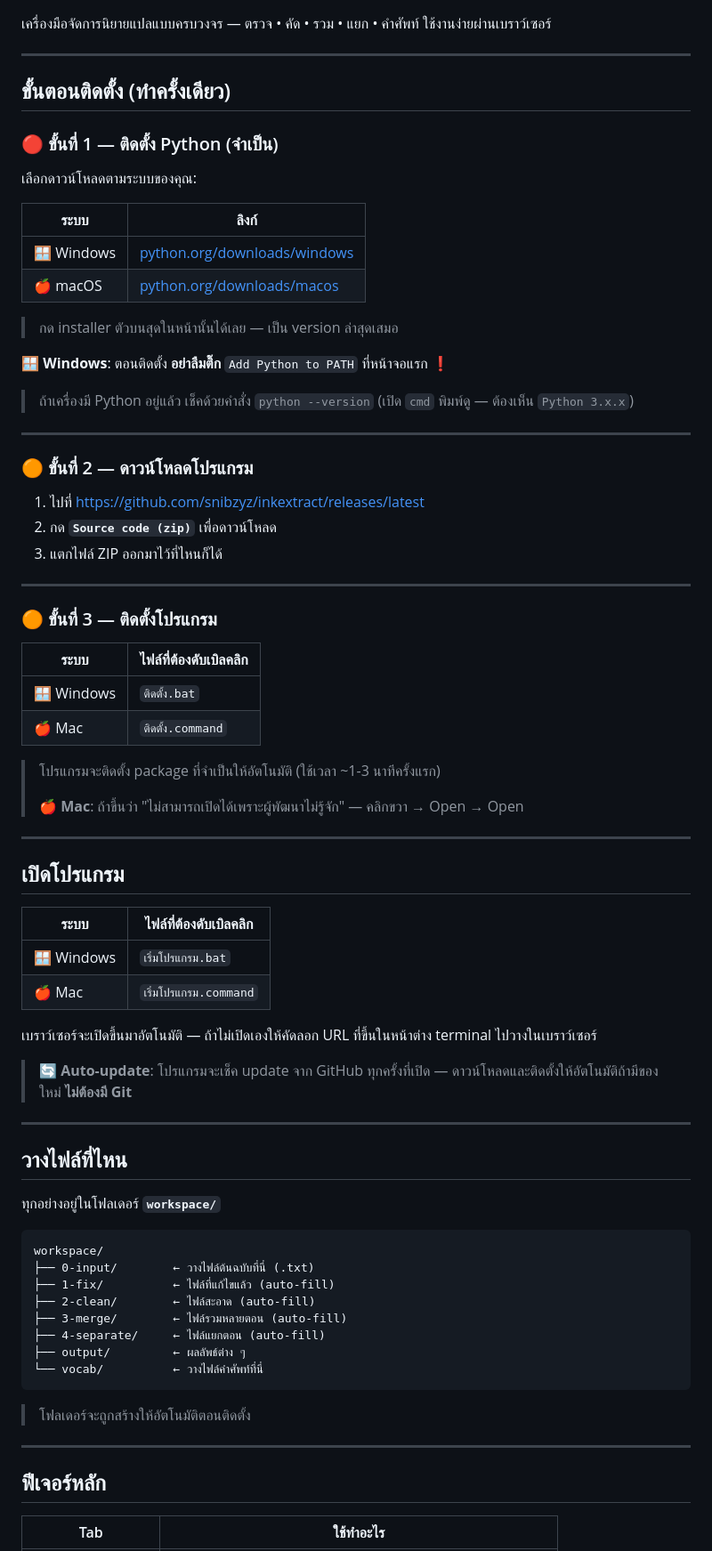
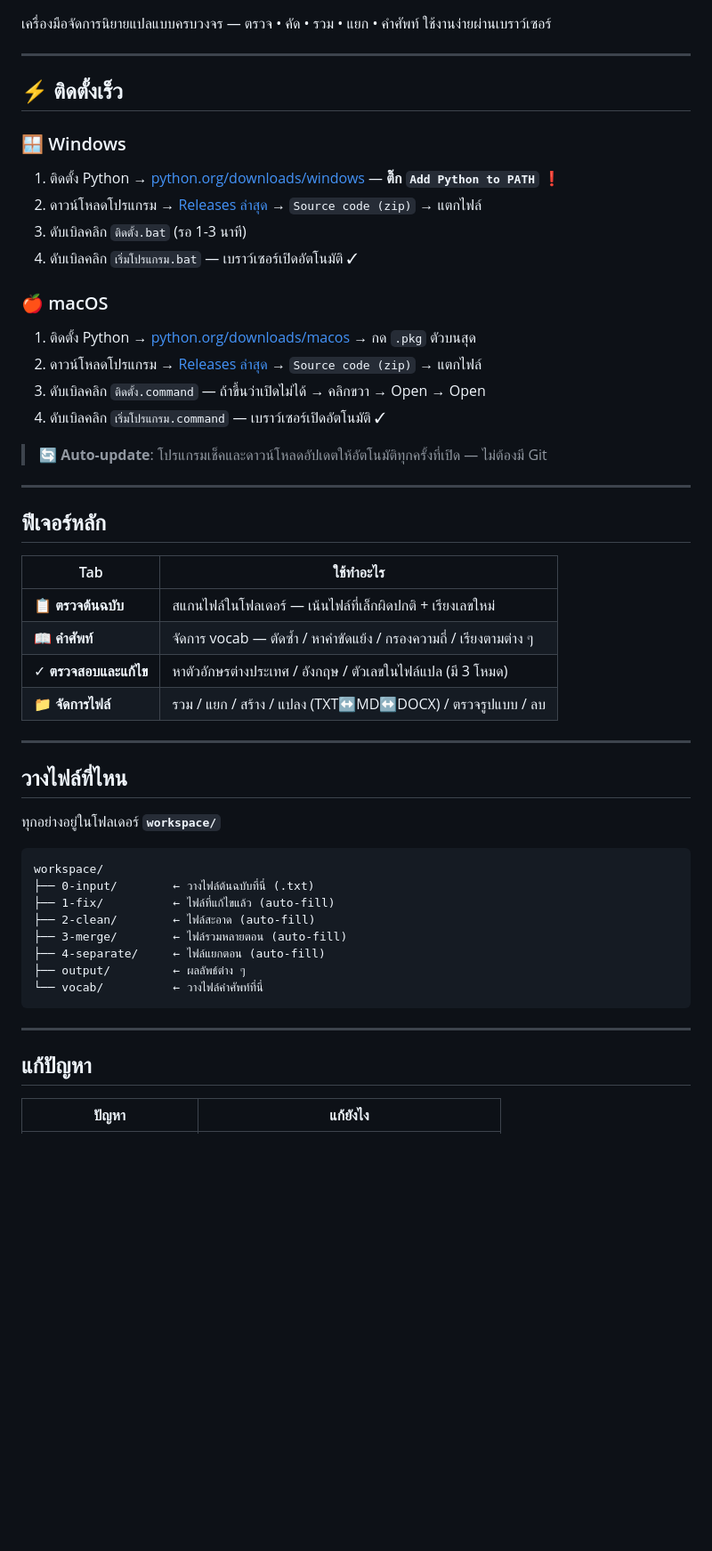
Before and after one commit to snibzyz/inkextract, a Markdown page: README.md, the part around one of its changes. Shown at 89% size. GitHub-like rendering; blank space fills up the shorter version.

Commit message:
README: restructure with Quick Install section at top for Win/Mac
Co-Authored-By: Claude Sonnet 4.6 <noreply@anthropic.com>

````diff
--- a/README.md
+++ b/README.md
@@ -5,57 +5,34 @@
 
 ---
 
-## ขั้นตอนติดตั้ง (ทำครั้งเดียว)
+## ⚡ ติดตั้งเร็ว
 
-### 🔴 ขั้นที่ 1 — ติดตั้ง Python (จำเป็น)
+### 🪟 Windows
 
-เลือกดาวน์โหลดตามระบบของคุณ:
+1. ติดตั้ง Python → [python.org/downloads/windows](https://www.python.org/downloads/windows/) — **ติ๊ก `Add Python to PATH`** ❗
+2. ดาวน์โหลดโปรแกรม → [Releases ล่าสุด](https://github.com/snibzyz/inkextract/releases/latest) → `Source code (zip)` → แตกไฟล์
+3. ดับเบิลคลิก `ติดตั้ง.bat` (รอ 1-3 นาที)
+4. ดับเบิลคลิก `เริ่มโปรแกรม.bat` — เบราว์เซอร์เปิดอัตโนมัติ ✓
 
-| ระบบ | ลิงก์ |
-|------|-------|
-| 🪟 Windows | [python.org/downloads/windows](https://www.python.org/downloads/windows/) |
-| 🍎 macOS | [python.org/downloads/macos](https://www.python.org/downloads/macos/) |
+### 🍎 macOS
 
-> กด installer ตัวบนสุดในหน้านั้นได้เลย — เป็น version ล่าสุดเสมอ
+1. ติดตั้ง Python → [python.org/downloads/macos](https://www.python.org/downloads/macos/) → กด `.pkg` ตัวบนสุด
+2. ดาวน์โหลดโปรแกรม → [Releases ล่าสุด](https://github.com/snibzyz/inkextract/releases/latest) → `Source code (zip)` → แตกไฟล์
+3. ดับเบิลคลิก `ติดตั้ง.command` — ถ้าขึ้นว่าเปิดไม่ได้ → คลิกขวา → Open → Open
+4. ดับเบิลคลิก `เริ่มโปรแกรม.command` — เบราว์เซอร์เปิดอัตโนมัติ ✓
 
-🪟 **Windows**: ตอนติดตั้ง **อย่าลืมติ๊ก** `Add Python to PATH` ที่หน้าจอแรก ❗
-
-> ถ้าเครื่องมี Python อยู่แล้ว เช็คด้วยคำสั่ง `python --version`
-> (เปิด `cmd` พิมพ์ดู — ต้องเห็น `Python 3.x.x`)
+> 🔄 **Auto-update**: โปรแกรมเช็คและดาวน์โหลดอัปเดตให้อัตโนมัติทุกครั้งที่เปิด — ไม่ต้องมี Git
 
 ---
 
-### 🟠 ขั้นที่ 2 — ดาวน์โหลดโปรแกรม
+## ฟีเจอร์หลัก
 
-1. ไปที่ https://github.com/snibzyz/inkextract/releases/latest
-2. กด **`Source code (zip)`** เพื่อดาวน์โหลด
-3. แตกไฟล์ ZIP ออกมาไว้ที่ไหนก็ได้
-
----
-
-### 🟠 ขั้นที่ 3 — ติดตั้งโปรแกรม
-
-| ระบบ | ไฟล์ที่ต้องดับเบิลคลิก |
-|------|----------------------|
-| 🪟 Windows | `ติดตั้ง.bat` |
-| 🍎 Mac | `ติดตั้ง.command` |
-
-> โปรแกรมจะติดตั้ง package ที่จำเป็นให้อัตโนมัติ (ใช้เวลา ~1-3 นาทีครั้งแรก)
->
-> 🍎 **Mac**: ถ้าขึ้นว่า "ไม่สามารถเปิดได้เพราะผู้พัฒนาไม่รู้จัก" — คลิกขวา → Open → Open
-
----
-
-## เปิดโปรแกรม
-
-| ระบบ | ไฟล์ที่ต้องดับเบิลคลิก |
-|------|----------------------|
-| 🪟 Windows | `เริ่มโปรแกรม.bat` |
-| 🍎 Mac | `เริ่มโปรแกรม.command` |
-
-เบราว์เซอร์จะเปิดขึ้นมาอัตโนมัติ — ถ้าไม่เปิดเองให้คัดลอก URL ที่ขึ้นในหน้าต่าง terminal ไปวางในเบราว์เซอร์
-
-> 🔄 **Auto-update**: โปรแกรมจะเช็ค update จาก GitHub ทุกครั้งที่เปิด — ดาวน์โหลดและติดตั้งให้อัตโนมัติถ้ามีของใหม่ **ไม่ต้องมี Git**
+| Tab | ใช้ทำอะไร |
+|---|---|
+| 📋 **ตรวจต้นฉบับ** | สแกนไฟล์ในโฟลเดอร์ — เน้นไฟล์ที่เล็กผิดปกติ + เรียงเลขใหม่ |
+| 📖 **คำศัพท์** | จัดการ vocab — ตัดซ้ำ / หาคำขัดแย้ง / กรองความถี่ / เรียงตามต่าง ๆ |
+| ✓ **ตรวจสอบและแก้ไข** | หาตัวอักษรต่างประเทศ / อังกฤษ / ตัวเลขในไฟล์แปล (มี 3 โหมด) |
+| 📁 **จัดการไฟล์** | รวม / แยก / สร้าง / แปลง (TXT↔MD↔DOCX) / ตรวจรูปแบบ / ลบ |
 
 ---
 
@@ -74,11 +51,9 @@ workspace/
 └── vocab/          ← วางไฟล์คำศัพท์ที่นี่
 ```
 
-> โฟลเดอร์จะถูกสร้างให้อัตโนมัติตอนติดตั้ง
-
 ---
 
-## ฟีเจอร์หลัก
+## แก้ปัญหา
 
-| Tab | ใช้ทำอะไร |
+| ปัญหา | แก้ยังไง |
 |---|---|
````
Also changed, not shown: other parts of README.md (+6 -17 lines).
